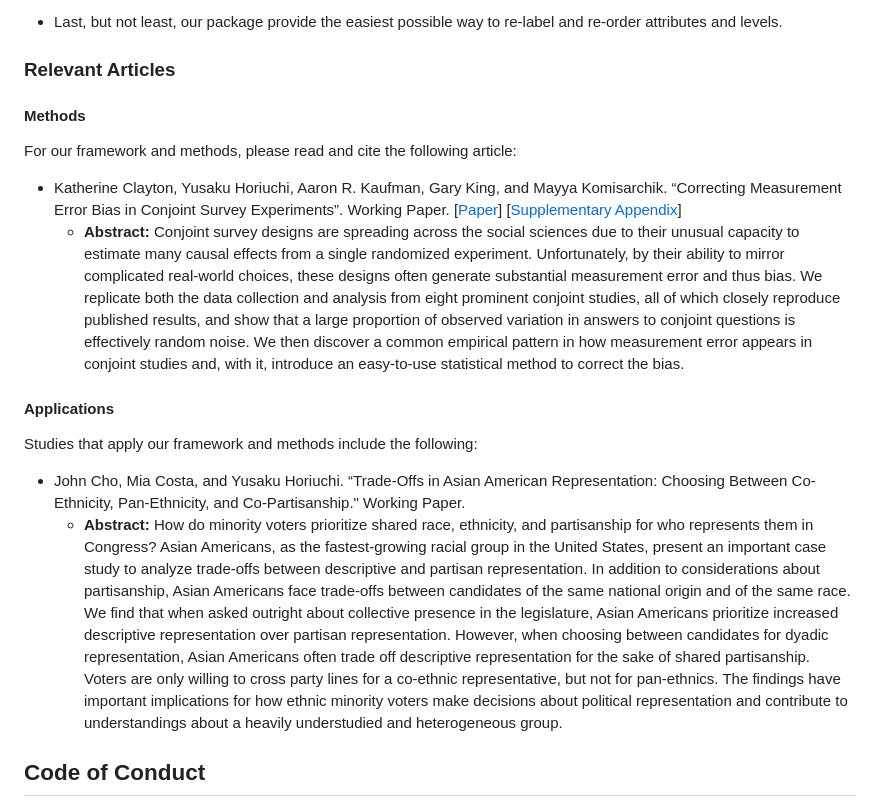
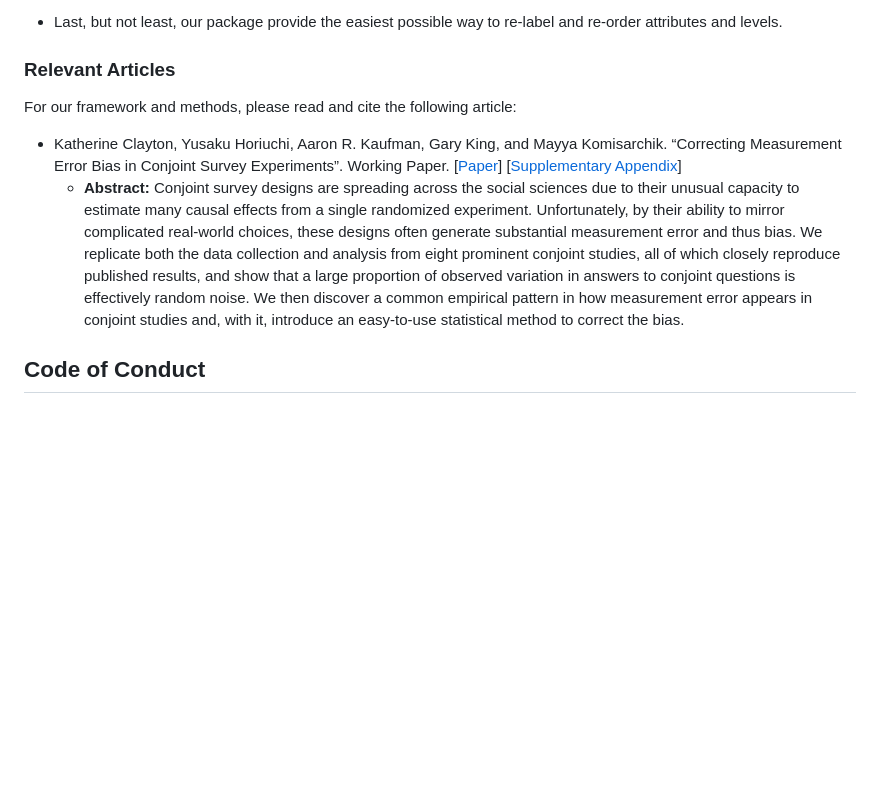
Before and after one commit to yhoriuchi/projoint, a Markdown page: README.md, the part around the change. GitHub-like rendering; blank space fills up the shorter version.

Commit message:
Update README.md
Dropped an example of applied studies. We should make a separate page to list up all these examples.

```diff
--- a/README.md
+++ b/README.md
@@ -45,21 +45,11 @@ There are some excellent R packages for conjoint analysis, including [cjoint](ht
 
 ### Relevant Articles
 
-#### Methods
-
 For our framework and methods, please read and cite the following article:
 
 * Katherine Clayton, Yusaku Horiuchi, Aaron R. Kaufman, Gary King, and Mayya Komisarchik. “Correcting Measurement Error Bias in Conjoint Survey Experiments”. Working Paper. [[Paper](https://gking.harvard.edu/sites/scholar.harvard.edu/files/gking/files/conerr.pdf)] [[Supplementary Appendix](https://gking.harvard.edu/sites/scholar.harvard.edu/files/gking/files/conerr-supp.pdf)]
   + **Abstract:** Conjoint survey designs are spreading across the social sciences due to their unusual capacity to estimate many causal effects from a single randomized experiment. Unfortunately, by their ability to mirror complicated real-world choices, these designs often generate substantial measurement error and thus bias. We replicate both the data collection and analysis from eight prominent conjoint studies, all of which closely reproduce published results, and show that a large proportion of observed variation in answers to conjoint questions is effectively random noise. We then discover a common empirical pattern in how measurement error appears in conjoint studies and, with it, introduce an easy-to-use statistical method to correct the bias.
 
-#### Applications
-
-Studies that apply our framework and methods include the following:
-
-* John Cho, Mia Costa, and Yusaku Horiuchi. “Trade-Offs in Asian American Representation: Choosing Between Co-Ethnicity, Pan-Ethnicity, and Co-Partisanship." Working Paper.
-  + **Abstract:** How do minority voters prioritize shared race, ethnicity, and partisanship for who represents them in Congress? Asian Americans, as the fastest-growing racial group in the United States, present an important case study to analyze trade-offs between descriptive and partisan representation. In addition to considerations about partisanship, Asian Americans face trade-offs between candidates of the same national origin and of the same race. We find that when asked outright about collective presence in the legislature, Asian Americans prioritize increased descriptive representation over partisan representation. However, when choosing between candidates for dyadic representation, Asian Americans often trade off descriptive representation for the sake of shared partisanship. Voters are only willing to cross party lines for a co-ethnic representative, but not for pan-ethnics. The findings have important implications for how ethnic minority voters make decisions about political representation and contribute to understandings about a heavily understudied and heterogeneous group.
-
-
 ## Code of Conduct
 
 Please note that the patchwork project is released with a [Contributor Code of Conduct](https://yhoriuchi.github.io/projoint/CODE_OF_CONDUCT.html). By contributing to this project, you agree to abide by its terms.
```
